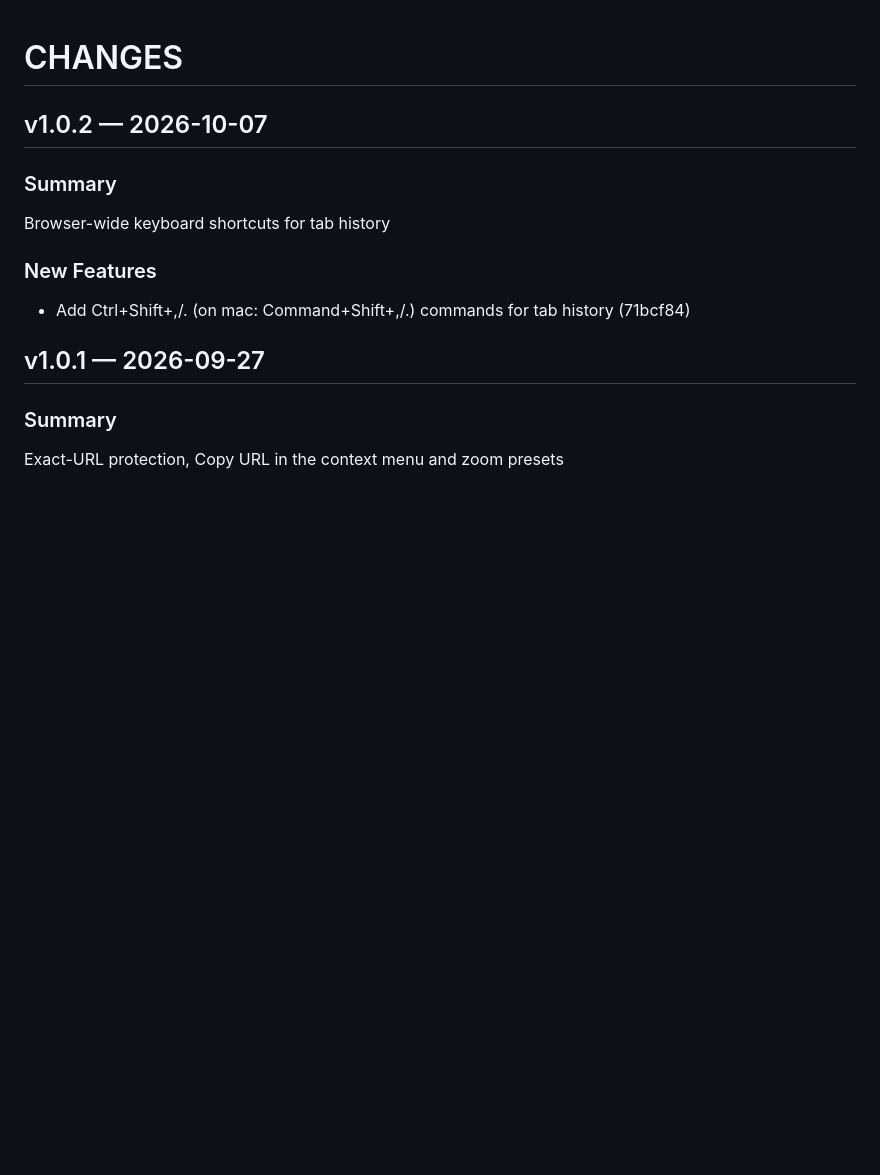
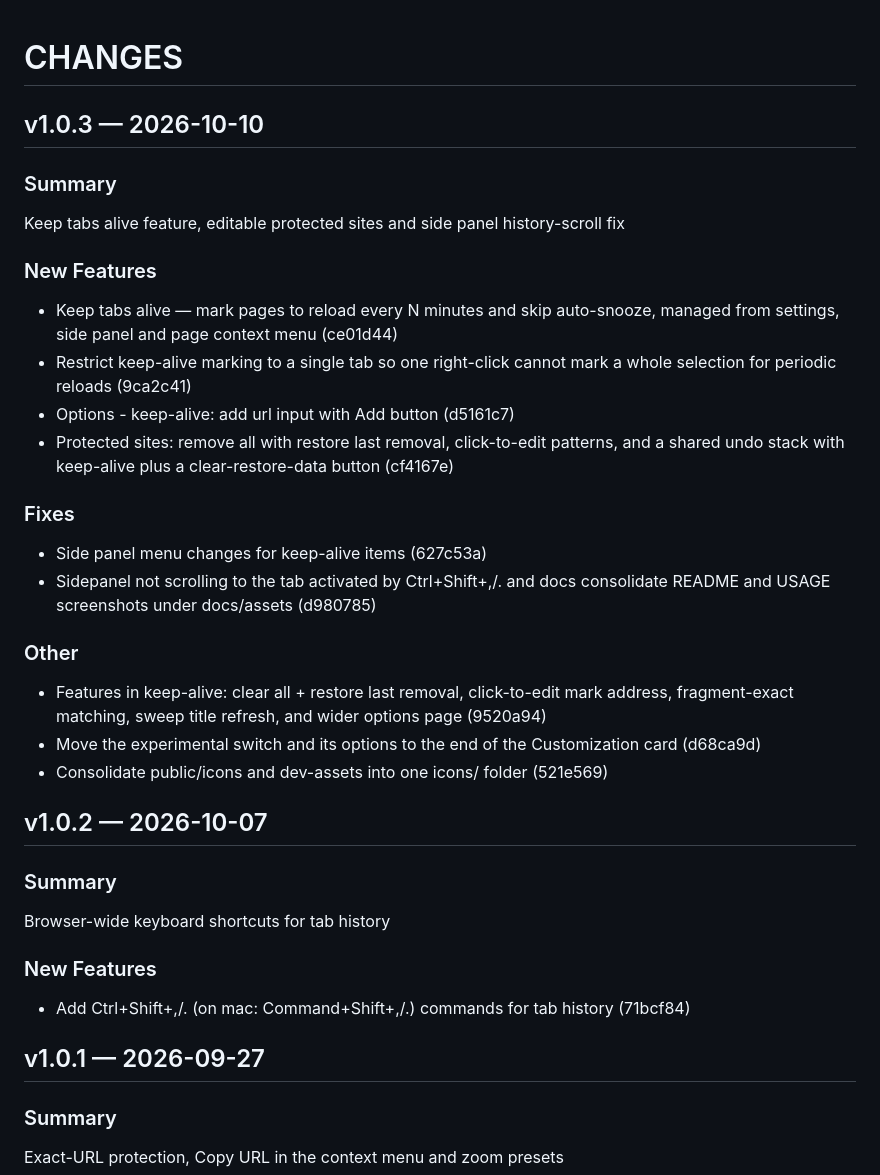
Before and after one commit to ariva/taboom-extension, a Markdown page: CHANGES.md, the part around the change. Rendered like a GitHub page; blank space fills up the shorter version.

Commit message:
release v1.0.3

```diff
--- a/CHANGES.md
+++ b/CHANGES.md
@@ -1,4 +1,24 @@
 # CHANGES
+
+## v1.0.3 — 2026-10-10
+
+### Summary
+Keep tabs alive feature, editable protected sites and side panel history-scroll fix
+
+### New Features
+- Keep tabs alive — mark pages to reload every N minutes and skip auto-snooze, managed from settings, side panel and page context menu (ce01d44)
+- Restrict keep-alive marking to a single tab so one right-click cannot mark a whole selection for periodic reloads (9ca2c41)
+- Options - keep-alive: add url input with Add button (d5161c7)
+- Protected sites: remove all with restore last removal, click-to-edit patterns, and a shared undo stack with keep-alive plus a clear-restore-data button (cf4167e)
+
+### Fixes
+- Side panel menu changes for keep-alive items (627c53a)
+- Sidepanel not scrolling to the tab activated by Ctrl+Shift+,/. and docs consolidate README and USAGE screenshots under docs/assets (d980785)
+
+### Other
+- Features in keep-alive: clear all + restore last removal, click-to-edit mark address, fragment-exact matching, sweep title refresh, and wider options page (9520a94)
+- Move the experimental switch and its options to the end of the Customization card (d68ca9d)
+- Consolidate public/icons and dev-assets into one icons/ folder (521e569)
 
 ## v1.0.2 — 2026-10-07
 
```
